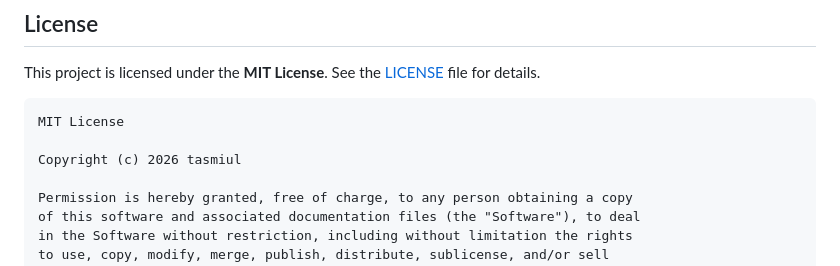
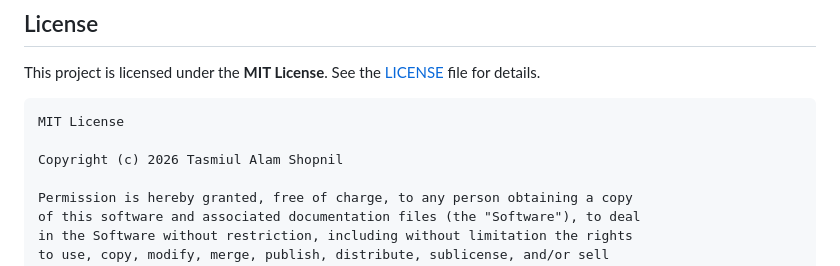
Before and after one commit to tasmiul/student-management-system-django, a Markdown page: README.md, the part around the change. Drawn GitHub-style.

````diff
--- a/README.md
+++ b/README.md
@@ -291,7 +291,7 @@ This project is licensed under the **MIT License**. See the [LICENSE](LICENSE) f
 ```
 MIT License
 
-Copyright (c) 2026 tasmiul
+Copyright (c) 2026 Tasmiul Alam Shopnil
 
 Permission is hereby granted, free of charge, to any person obtaining a copy
 of this software and associated documentation files (the "Software"), to deal
````
